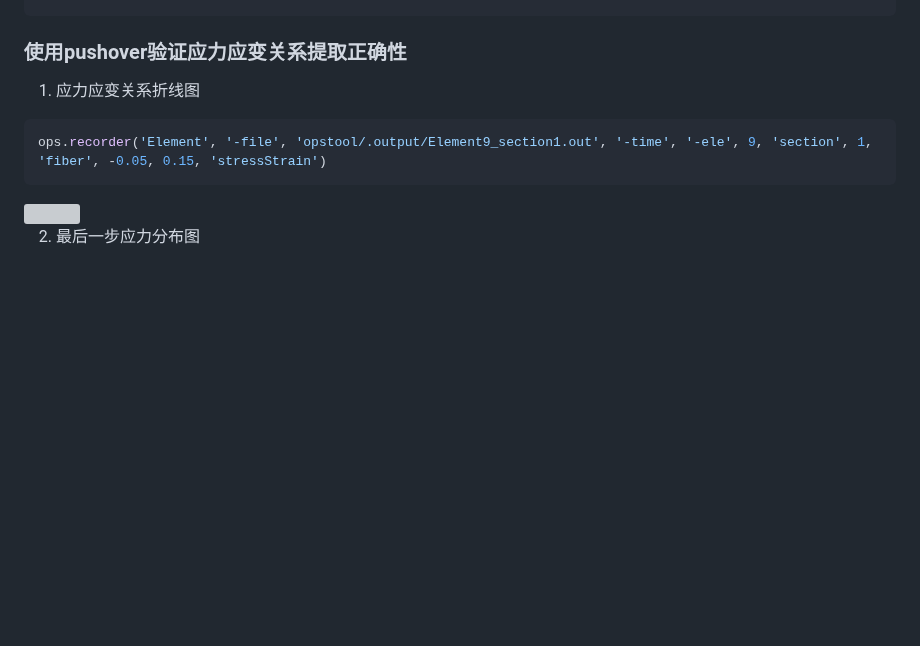
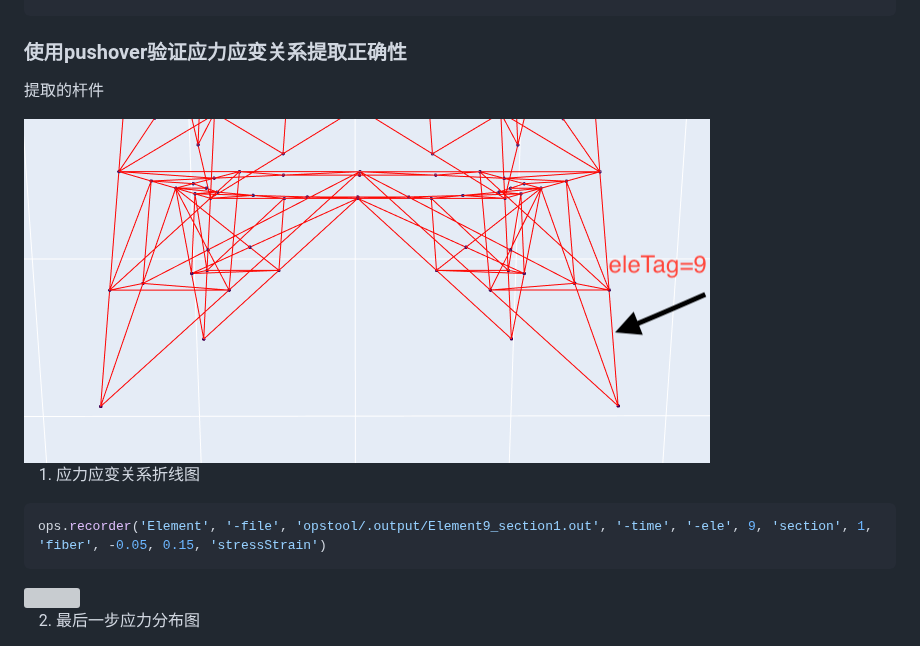
Before and after one commit to catty5391/otw2, a Markdown page: readme.md, the part around the change. Rendered like a GitHub page; pictures changed too: static/PixPin_2026-01-12_10-22-15.png (added); blank space fills up the shorter version; grey boxes are pictures that could not be loaded.

````diff
--- a/readme.md
+++ b/readme.md
@@ -20,6 +20,10 @@ sp...
 }
 ```
 ### 使用pushover验证应力应变关系提取正确性
+提取的杆件
+
+<img src="static/PixPin_2026-01-12_10-22-15.png">
+
 1. 应力应变关系折线图
 ```py
 ops.recorder('Element', '-file', 'opstool/.output/Element9_section1.out', '-time', '-ele', 9, 'section', 1, 'fiber', -0.05, 0.15, 'stressStrain')
````
Also changed, not shown: tower_stress.png (added), 6 other files.
